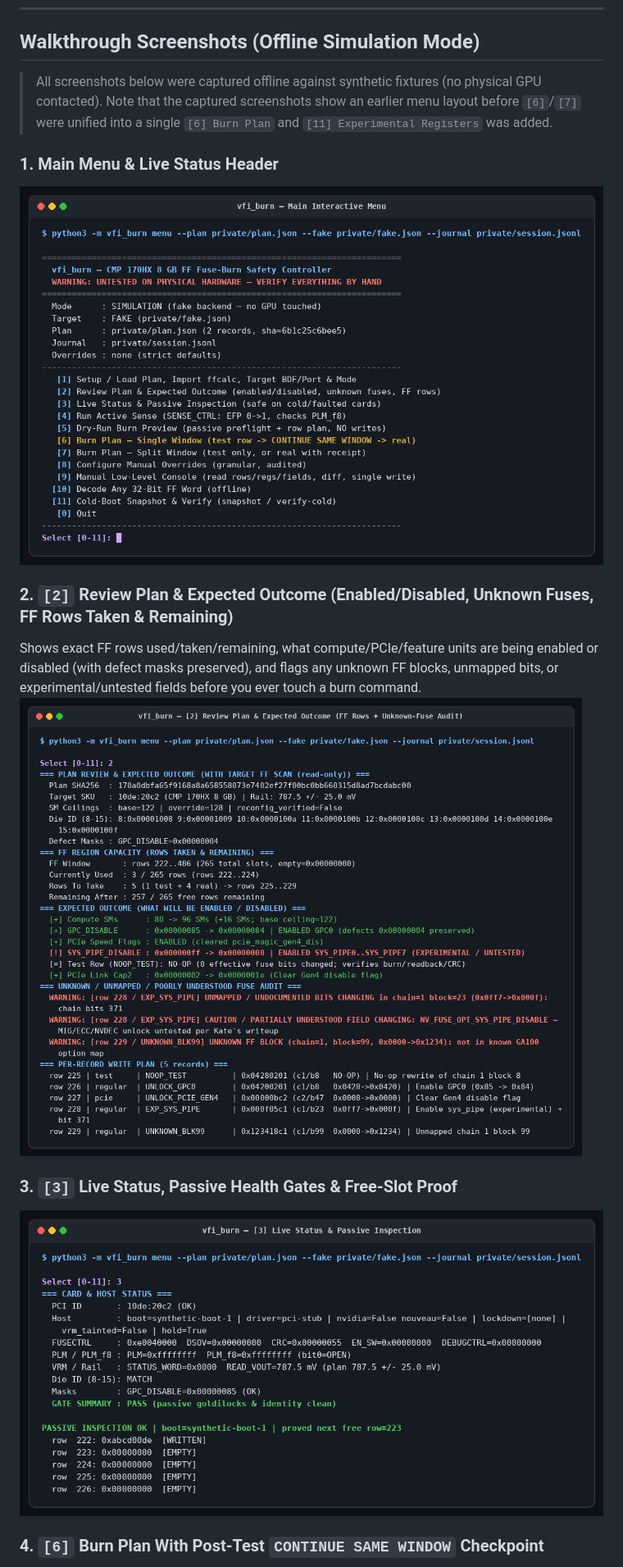
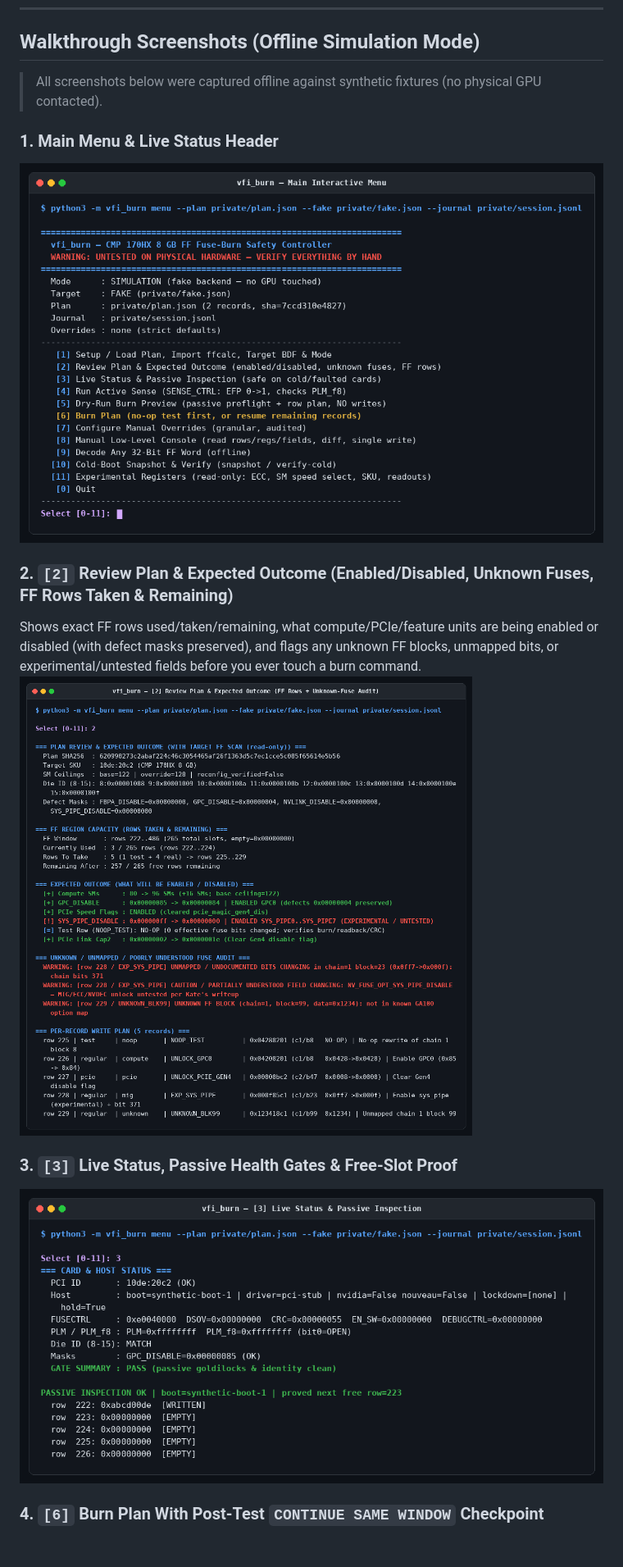
Before and after one commit to scrameta/cmp170hx-burn-tool, a Markdown page: docs/menu_driven.md, the part around the change. Shown at 82% size. GitHub-like rendering; pictures changed too: docs/screenshots/01-main-menu.png, docs/screenshots/02-review-plan.png, docs/screenshots/03-status-inspect.png; blank space fills up the shorter version.

Commit message:
Regenerate walkthrough screenshots for unified [6] Burn Plan menu

```diff
--- a/docs/menu_driven.md
+++ b/docs/menu_driven.md
@@ -58,7 +58,7 @@ The menu wraps every CLI workflow with the exact same safety gates, `fsync`ed JS
 
 ## Walkthrough Screenshots (Offline Simulation Mode)
 
-> All screenshots below were captured offline against synthetic fixtures (no physical GPU contacted). Note that the captured screenshots show an earlier menu layout before `[6]`/`[7]` were unified into a single `[6] Burn Plan` and `[11] Experimental Registers` was added.
+> All screenshots below were captured offline against synthetic fixtures (no physical GPU contacted).
 
 ### 1. Main Menu & Live Status Header
 ![vfi_burn Main Interactive Menu](screenshots/01-main-menu.png)
```
Also changed, not shown: docs/screenshots/04-single-window-burn.png, docs/screenshots/05-overrides-and-decode.png, docs/screenshots/06-manual-console-writes.png.
